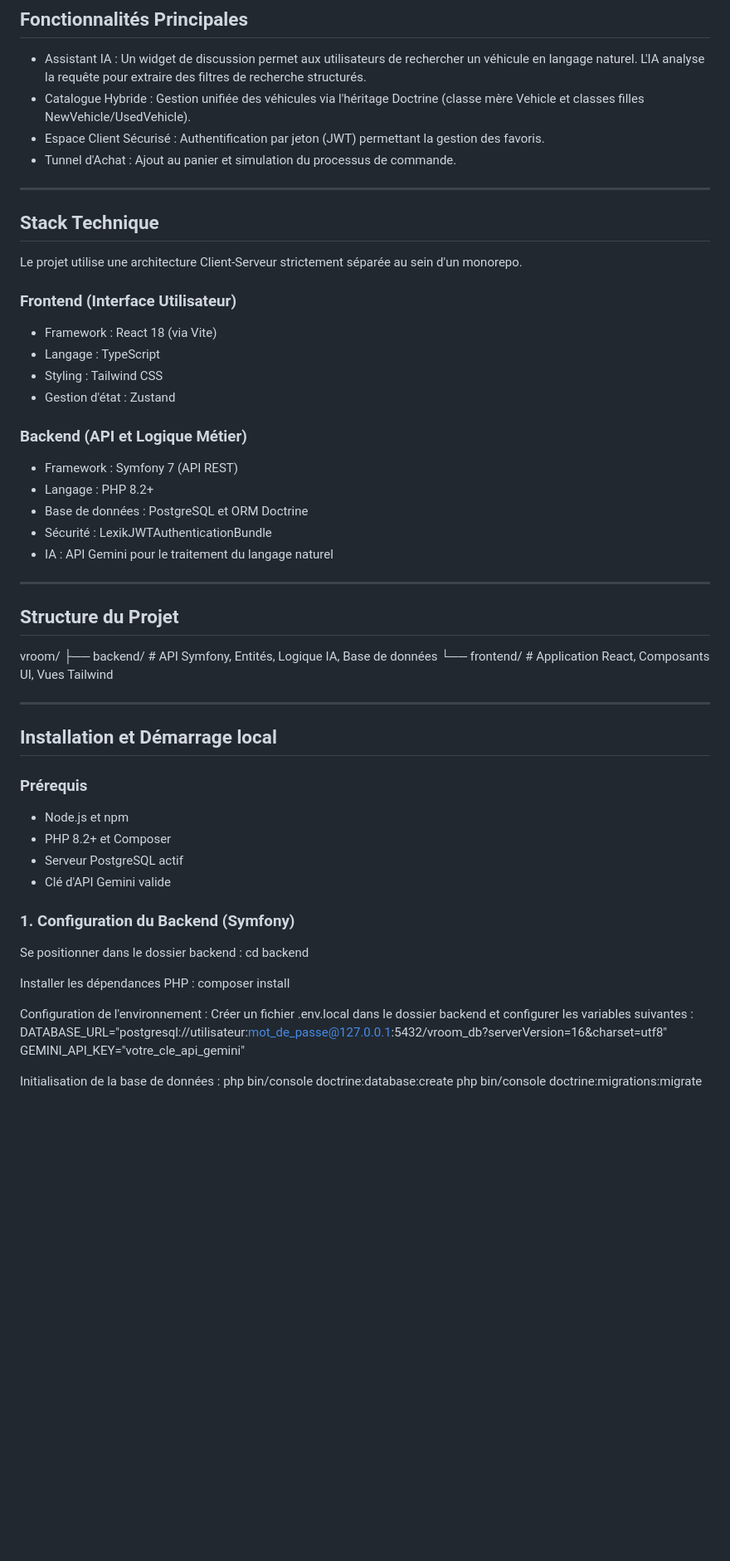
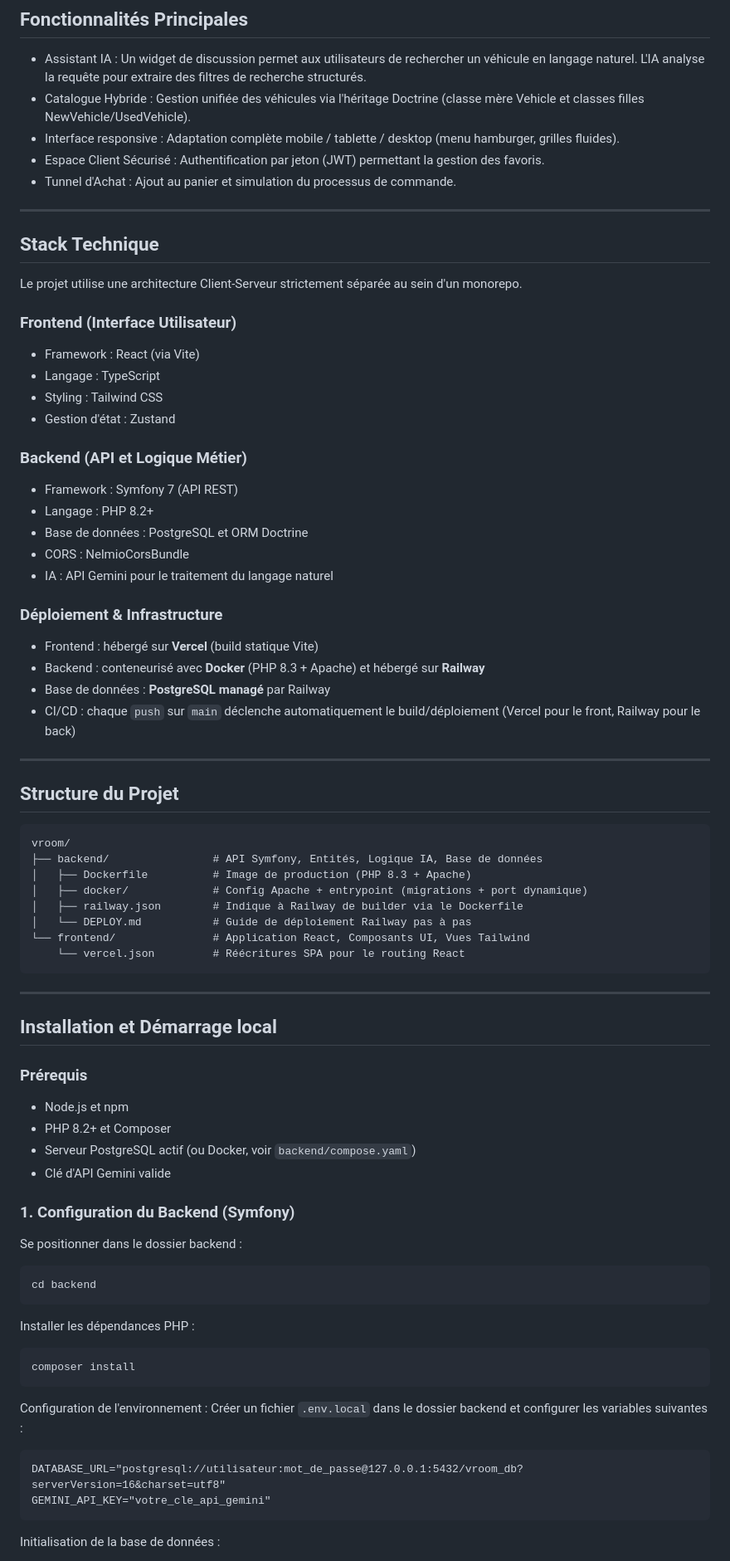
Before and after one commit to thomas-montout/V.ROOM, a Markdown page: README.md, the part around one of its changes. Shown at 83% size. Rendered like a GitHub page; blank space fills up the shorter version.

````diff
--- a/README.md
+++ b/README.md
@@ -10,6 +10,7 @@ Ce projet est développé dans le cadre d'un BTS, avec pour objectif de démontr
 
 - Assistant IA : Un widget de discussion permet aux utilisateurs de rechercher un véhicule en langage naturel. L'IA analyse la requête pour extraire des filtres de recherche structurés.
 - Catalogue Hybride : Gestion unifiée des véhicules via l'héritage Doctrine (classe mère Vehicle et classes filles NewVehicle/UsedVehicle).
+- Interface responsive : Adaptation complète mobile / tablette / desktop (menu hamburger, grilles fluides).
 - Espace Client Sécurisé : Authentification par jeton (JWT) permettant la gestion des favoris.
 - Tunnel d'Achat : Ajout au panier et simulation du processus de commande.
 
@@ -21,7 +22,7 @@ Le projet utilise une architecture Client-Serveur strictement séparée au sein
 
 ### Frontend (Interface Utilisateur)
 
-- Framework : React 18 (via Vite)
+- Framework : React (via Vite)
 - Langage : TypeScript
 - Styling : Tailwind CSS
 - Gestion d'état : Zustand
@@ -31,16 +32,30 @@ Le projet utilise une architecture Client-Serveur strictement séparée au sein
 - Framework : Symfony 7 (API REST)
 - Langage : PHP 8.2+
 - Base de données : PostgreSQL et ORM Doctrine
-- Sécurité : LexikJWTAuthenticationBundle
+- CORS : NelmioCorsBundle
 - IA : API Gemini pour le traitement du langage naturel
+
+### Déploiement & Infrastructure
+
+- Frontend : hébergé sur **Vercel** (build statique Vite)
+- Backend : conteneurisé avec **Docker** (PHP 8.3 + Apache) et hébergé sur **Railway**
+- Base de données : **PostgreSQL managé** par Railway
+- CI/CD : chaque `push` sur `main` déclenche automatiquement le build/déploiement (Vercel pour le front, Railway pour le back)
 
 ---
 
 ## Structure du Projet
 
+```
 vroom/
-├── backend/ # API Symfony, Entités, Logique IA, Base de données
-└── frontend/ # Application React, Composants UI, Vues Tailwind
+├── backend/                # API Symfony, Entités, Logique IA, Base de données
+│   ├── Dockerfile          # Image de production (PHP 8.3 + Apache)
+│   ├── docker/             # Config Apache + entrypoint (migrations + port dynamique)
+│   ├── railway.json        # Indique à Railway de builder via le Dockerfile
+│   └── DEPLOY.md           # Guide de déploiement Railway pas à pas
+└── frontend/               # Application React, Composants UI, Vues Tailwind
+    └── vercel.json         # Réécritures SPA pour le routing React
+```
 
 ---
 
@@ -50,22 +65,29 @@ vroom/
 
 - Node.js et npm
 - PHP 8.2+ et Composer
-- Serveur PostgreSQL actif
+- Serveur PostgreSQL actif (ou Docker, voir `backend/compose.yaml`)
 - Clé d'API Gemini valide
 
 ### 1. Configuration du Backend (Symfony)
 
 Se positionner dans le dossier backend :
+```
 cd backend
+```
 
 Installer les dépendances PHP :
+```
 composer install
+```
 
 Configuration de l'environnement :
-Créer un fichier .env.local dans le dossier backend et configurer les variables suivantes :
+Créer un fichier `.env.local` dans le dossier backend et configurer les variables suivantes :
+```
 DATABASE_URL="postgresql://utilisateur:mot_de_passe@127.0.0.1:5432/vroom_db?serverVersion=16&charset=utf8"
 GEMINI_API_KEY="votre_cle_api_gemini"
+```
 
 Initialisation de la base de données :
+```
 php bin/console doctrine:database:create
 php bin/console doctrine:migrations:migrate
````
Also changed, not shown: other parts of README.md (+65 -1 lines).
